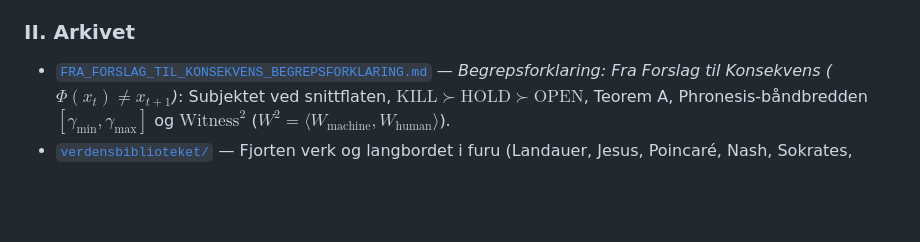
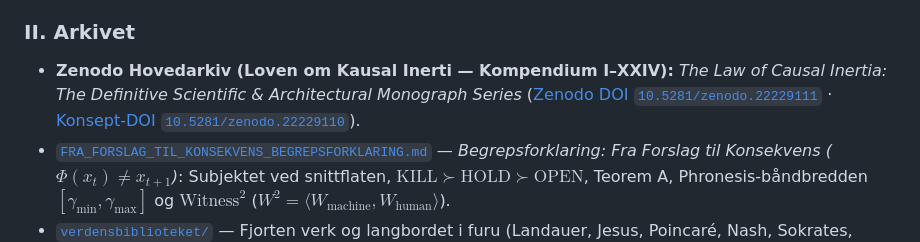
Before and after one commit to sololys/skrivevaerelset, a Markdown page: README.md, the part around the change. Drawn GitHub-style; blank space fills up the shorter version.

Commit message:
docs(readme): add Zenodo DOI 10.5281/zenodo.22229111 (Law of Causal Inertia)

```diff
--- a/README.md
+++ b/README.md
@@ -16,6 +16,7 @@ Dette depotet fungerer utelukkende som en litterær og filosofisk stamme for Bra
 *   **Morandi-Core:** Språket skal reflektere objektets essens. Ingenting eksisterer uten absolutt funksjon.
 
 ### II. Arkivet
+*   **Zenodo Hovedarkiv (Loven om Kausal Inerti — Kompendium I–XXIV):** *The Law of Causal Inertia: The Definitive Scientific & Architectural Monograph Series* ([Zenodo DOI `10.5281/zenodo.22229111`](https://doi.org/10.5281/zenodo.22229111) · [Konsept-DOI `10.5281/zenodo.22229110`](https://doi.org/10.5281/zenodo.22229110)).
 *   [`FRA_FORSLAG_TIL_KONSEKVENS_BEGREPSFORKLARING.md`](./02_UTDRAG_OG_KILDETEKSTER/GRUNNLAGSTEKSTER_OG_MONOGRAFIER/FRA_FORSLAG_TIL_KONSEKVENS_BEGREPSFORKLARING.md) — *Begrepsforklaring: Fra Forslag til Konsekvens ($\Phi(x_t) \neq x_{t+1}$)*: Subjektet ved snittflaten, $\mathrm{KILL} \succ \mathrm{HOLD} \succ \mathrm{OPEN}$, Teorem A, Phronesis-båndbredden $[\gamma_{\min}, \gamma_{\max}]$ og $\text{Witness}^2$ ($W^2 = \langle W_{\text{machine}}, W_{\text{human}} \rangle$).
 *   [`verdensbiblioteket/`](./verdensbiblioteket/) — Fjorten verk og langbordet i furu (Landauer, Jesus, Poincaré, Nash, Sokrates, Hamsun, Bjørneboe, Nygårdshaug, 1728-traktaten, Nansen, Curie/Rogstad/Simone, Leavitt/Tuve & *Pop-Art Renaissance Plates I–II*).
 *   [`EPOSET_OM_ARKIVETS_REKONFIGURERING.md`](./02_UTDRAG_OG_KILDETEKSTER/GRUNNLAGSTEKSTER_OG_MONOGRAFIER/EPOSET_OM_ARKIVETS_REKONFIGURERING.md) — *Eposet om Arkivets Rekonfigurering (Seksjon I–V)*: En filosofisk lignelse om total optimalisering og vernet om menneskelig støy.
```
